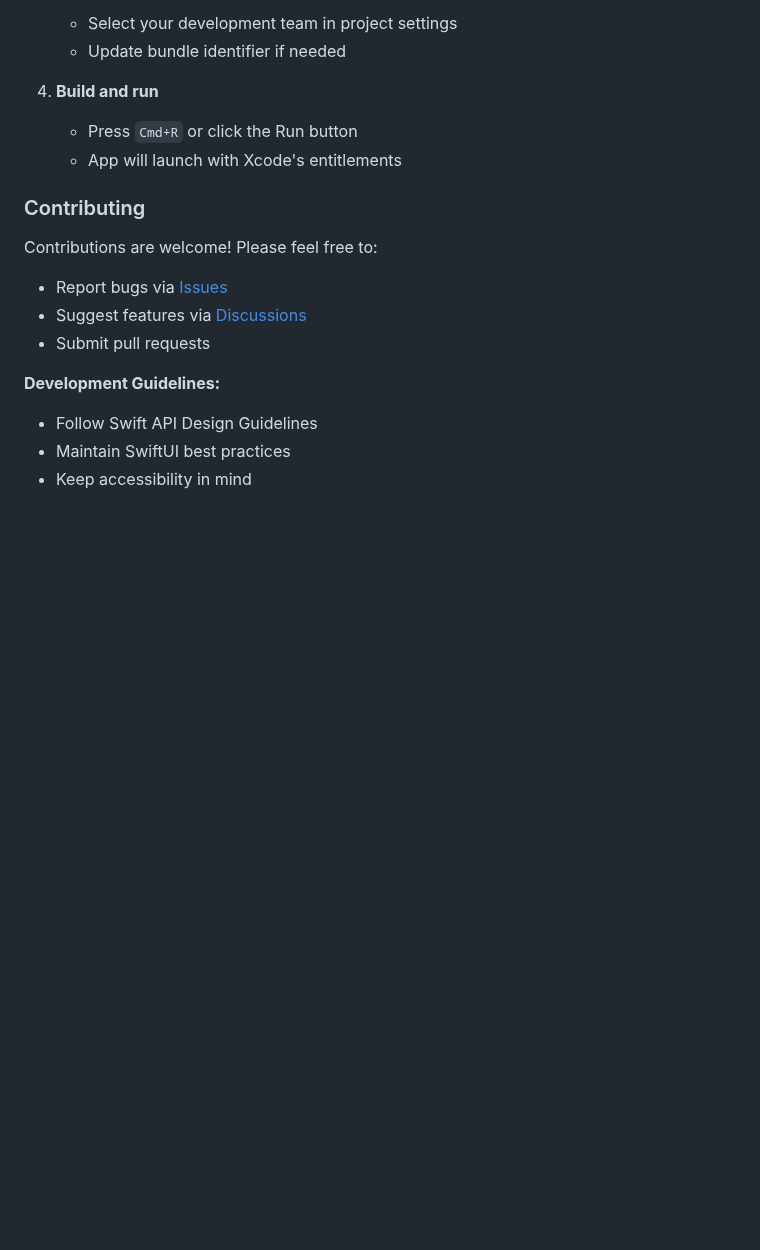
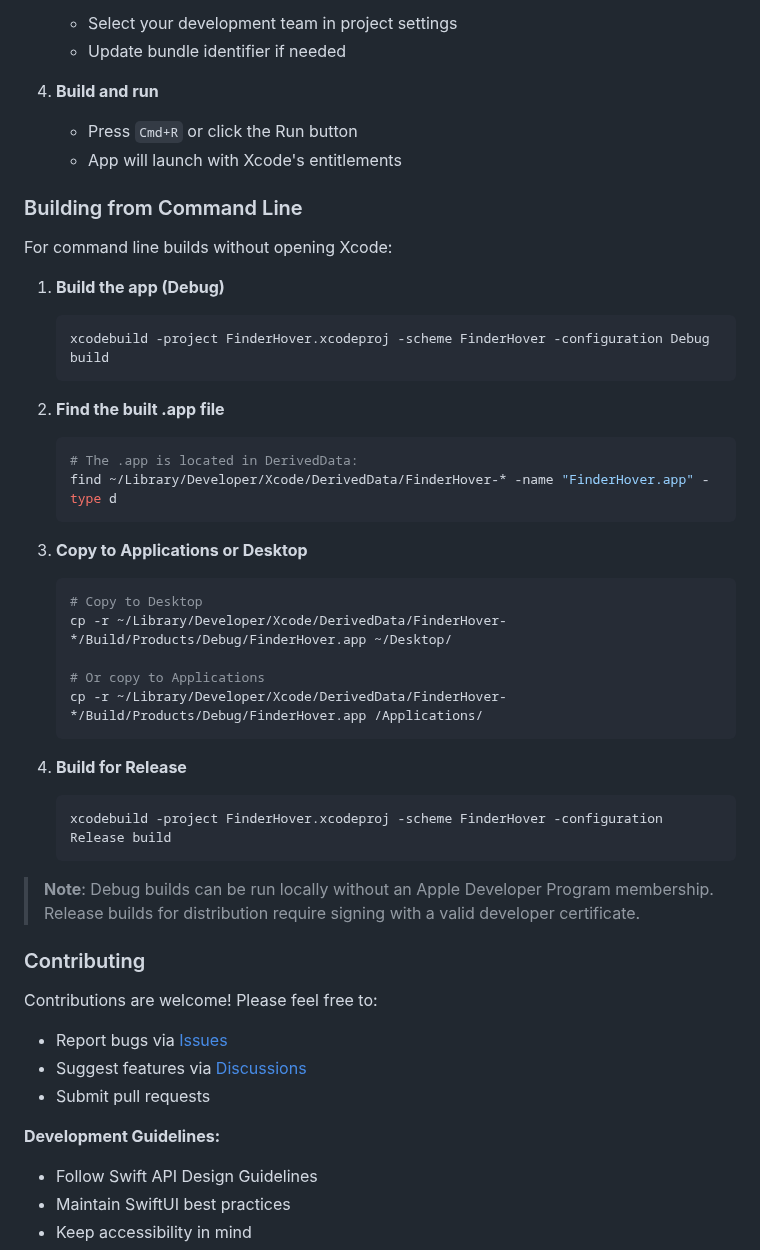
Before and after one commit to KoukeNeko/FinderHover, a Markdown page: README.md, the part around the change. Rendered like a GitHub page; blank space fills up the shorter version.

Commit message:
docs: add command line build instructions to README

````diff
--- a/README.md
+++ b/README.md
@@ -302,6 +302,37 @@ The app recognizes and provides smart descriptions for:
    - Press `Cmd+R` or click the Run button
    - App will launch with Xcode's entitlements
 
+### Building from Command Line
+
+For command line builds without opening Xcode:
+
+1. **Build the app (Debug)**
+   ```bash
+   xcodebuild -project FinderHover.xcodeproj -scheme FinderHover -configuration Debug build
+   ```
+
+2. **Find the built .app file**
+   ```bash
+   # The .app is located in DerivedData:
+   find ~/Library/Developer/Xcode/DerivedData/FinderHover-* -name "FinderHover.app" -type d
+   ```
+
+3. **Copy to Applications or Desktop**
+   ```bash
+   # Copy to Desktop
+   cp -r ~/Library/Developer/Xcode/DerivedData/FinderHover-*/Build/Products/Debug/FinderHover.app ~/Desktop/
+
+   # Or copy to Applications
+   cp -r ~/Library/Developer/Xcode/DerivedData/FinderHover-*/Build/Products/Debug/FinderHover.app /Applications/
+   ```
+
+4. **Build for Release**
+   ```bash
+   xcodebuild -project FinderHover.xcodeproj -scheme FinderHover -configuration Release build
+   ```
+
+> **Note**: Debug builds can be run locally without an Apple Developer Program membership. Release builds for distribution require signing with a valid developer certificate.
+
 ### Contributing
 
 Contributions are welcome! Please feel free to:
````
